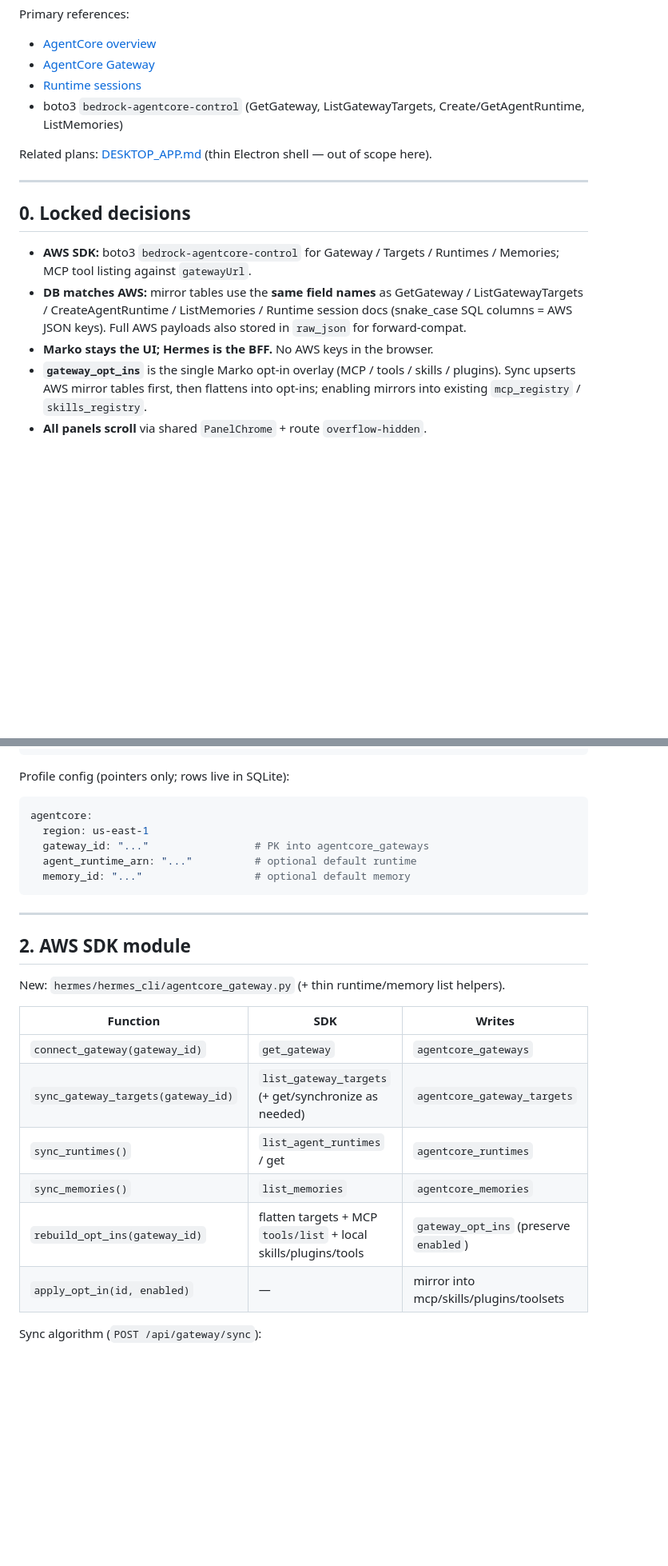
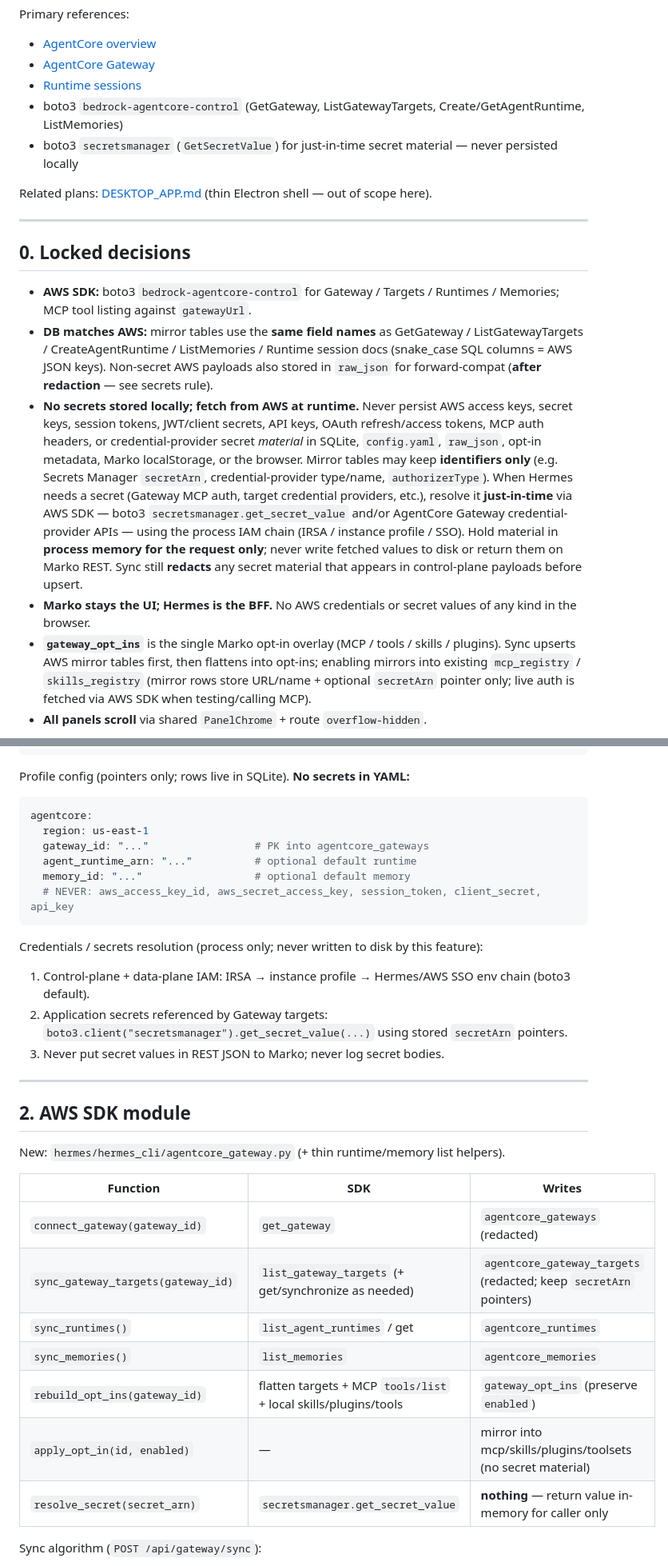
Before and after one commit to dineshreddymeka/agent-marko-hermes, a Markdown page: docs/marko-ui-features/BEDROCK_AGENTCORE_INTEGRATION.md, 2 parts joined by grey strips. Shown at 80% size. GitHub-like rendering; blank space fills up the shorter version.

````diff
--- a/docs/marko-ui-features/BEDROCK_AGENTCORE_INTEGRATION.md
+++ b/docs/marko-ui-features/BEDROCK_AGENTCORE_INTEGRATION.md
@@ -11,6 +11,7 @@ Primary references:
 - [AgentCore Gateway](https://docs.aws.amazon.com/bedrock-agentcore/latest/devguide/gateway.html)
 - [Runtime sessions](https://docs.aws.amazon.com/bedrock-agentcore/latest/devguide/runtime-sessions.html)
 - boto3 `bedrock-agentcore-control` (GetGateway, ListGatewayTargets, Create/GetAgentRuntime, ListMemories)
+- boto3 `secretsmanager` (`GetSecretValue`) for just-in-time secret material — never persisted locally
 
 Related plans: [DESKTOP_APP.md](./DESKTOP_APP.md) (thin Electron shell — out of scope here).
 
@@ -19,9 +20,10 @@ Related plans: [DESKTOP_APP.md](./DESKTOP_APP.md) (thin Electron shell — out o
 ## 0. Locked decisions
 
 - **AWS SDK:** boto3 `bedrock-agentcore-control` for Gateway / Targets / Runtimes / Memories; MCP tool listing against `gatewayUrl`.
-- **DB matches AWS:** mirror tables use the **same field names** as GetGateway / ListGatewayTargets / CreateAgentRuntime / ListMemories / Runtime session docs (snake_case SQL columns = AWS JSON keys). Full AWS payloads also stored in `raw_json` for forward-compat.
-- **Marko stays the UI; Hermes is the BFF.** No AWS keys in the browser.
-- **`gateway_opt_ins`** is the single Marko opt-in overlay (MCP / tools / skills / plugins). Sync upserts AWS mirror tables first, then flattens into opt-ins; enabling mirrors into existing `mcp_registry` / `skills_registry`.
+- **DB matches AWS:** mirror tables use the **same field names** as GetGateway / ListGatewayTargets / CreateAgentRuntime / ListMemories / Runtime session docs (snake_case SQL columns = AWS JSON keys). Non-secret AWS payloads also stored in `raw_json` for forward-compat (**after redaction** — see secrets rule).
+- **No secrets stored locally; fetch from AWS at runtime.** Never persist AWS access keys, secret keys, session tokens, JWT/client secrets, API keys, OAuth refresh/access tokens, MCP auth headers, or credential-provider secret *material* in SQLite, `config.yaml`, `raw_json`, opt-in metadata, Marko localStorage, or the browser. Mirror tables may keep **identifiers only** (e.g. Secrets Manager `secretArn`, credential-provider type/name, `authorizerType`). When Hermes needs a secret (Gateway MCP auth, target credential providers, etc.), resolve it **just-in-time** via AWS SDK — boto3 `secretsmanager.get_secret_value` and/or AgentCore Gateway credential-provider APIs — using the process IAM chain (IRSA / instance profile / SSO). Hold material in **process memory for the request only**; never write fetched values to disk or return them on Marko REST. Sync still **redacts** any secret material that appears in control-plane payloads before upsert.
+- **Marko stays the UI; Hermes is the BFF.** No AWS credentials or secret values of any kind in the browser.
+- **`gateway_opt_ins`** is the single Marko opt-in overlay (MCP / tools / skills / plugins). Sync upserts AWS mirror tables first, then flattens into opt-ins; enabling mirrors into existing `mcp_registry` / `skills_registry` (mirror rows store URL/name + optional `secretArn` pointer only; live auth is fetched via AWS SDK when testing/calling MCP).
 - **All panels scroll** via shared `PanelChrome` + route `overflow-hidden`.
 
 ```mermaid
@@ -175,7 +181,7 @@ gateway_opt_ins (
 )
 ```
 
-Profile config (pointers only; rows live in SQLite):
+Profile config (pointers only; rows live in SQLite). **No secrets in YAML:**
 
 ```yaml
 agentcore:
@@ -183,7 +189,14 @@ agentcore:
   gateway_id: "..."                 # PK into agentcore_gateways
   agent_runtime_arn: "..."          # optional default runtime
   memory_id: "..."                  # optional default memory
+  # NEVER: aws_access_key_id, aws_secret_access_key, session_token, client_secret, api_key
 ```
+
+Credentials / secrets resolution (process only; never written to disk by this feature):
+
+1. Control-plane + data-plane IAM: IRSA → instance profile → Hermes/AWS SSO env chain (boto3 default).
+2. Application secrets referenced by Gateway targets: `boto3.client("secretsmanager").get_secret_value(...)` using stored `secretArn` pointers.
+3. Never put secret values in REST JSON to Marko; never log secret bodies.
 
 ---
 
@@ -193,12 +206,13 @@ New: `hermes/hermes_cli/agentcore_gateway.py` (+ thin runtime/memory list helper
 
 | Function | SDK | Writes |
 |---|---|---|
-| `connect_gateway(gateway_id)` | `get_gateway` | `agentcore_gateways` |
-| `sync_gateway_targets(gateway_id)` | `list_gateway_targets` (+ get/synchronize as needed) | `agentcore_gateway_targets` |
+| `connect_gateway(gateway_id)` | `get_gateway` | `agentcore_gateways` (redacted) |
+| `sync_gateway_targets(gateway_id)` | `list_gateway_targets` (+ get/synchronize as needed) | `agentcore_gateway_targets` (redacted; keep `secretArn` pointers) |
 | `sync_runtimes()` | `list_agent_runtimes` / get | `agentcore_runtimes` |
 | `sync_memories()` | `list_memories` | `agentcore_memories` |
 | `rebuild_opt_ins(gateway_id)` | flatten targets + MCP `tools/list` + local skills/plugins/tools | `gateway_opt_ins` (preserve `enabled`) |
-| `apply_opt_in(id, enabled)` | — | mirror into mcp/skills/plugins/toolsets |
+| `apply_opt_in(id, enabled)` | — | mirror into mcp/skills/plugins/toolsets (no secret material) |
+| `resolve_secret(secret_arn)` | `secretsmanager.get_secret_value` | **nothing** — return value in-memory for caller only |
 
 Sync algorithm (`POST /api/gateway/sync`):
 
````
Also changed, not shown: other parts of docs/marko-ui-features/BEDROCK_AGENTCORE_INTEGRATION.md (+23 -17 lines).
